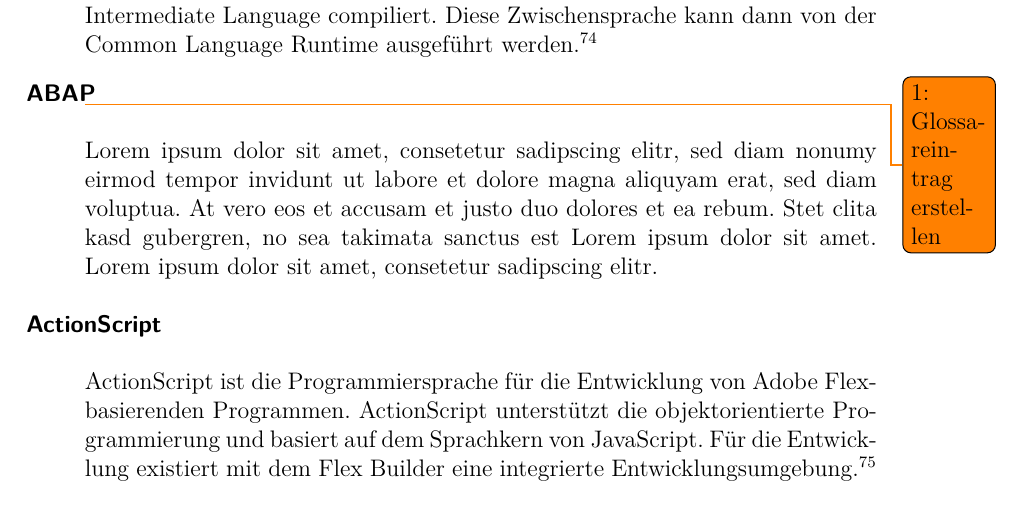
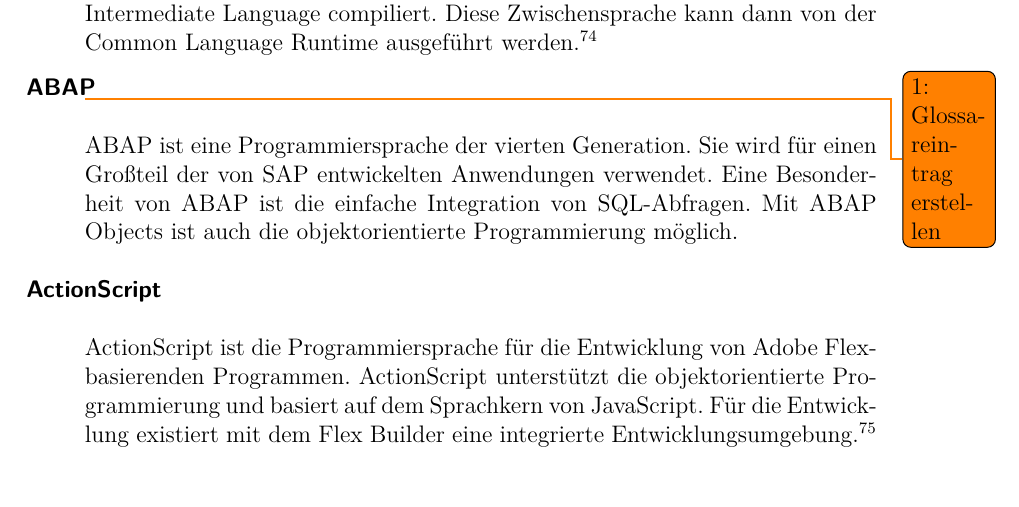
Before and after one commit to Fabian-K/Bachelorarbeit, a LaTeX document (bachelorarbeit.tex, which reads wa-abkuerzungen.tex): part of page 83 of 91, cut so that both start at the same text. Compiled offline with pdfLaTeX; an older LaTeX class or package is replaced by its successor.

Commit message:
autocommit

```diff
--- a/wa-abkuerzungen.tex
+++ b/wa-abkuerzungen.tex
@@ -156,6 +156,6 @@ name=\gls{abap},
 sort=ABAP,
 description={
 \todonum{Glossareintrag erstellen}
-Lorem ipsum dolor sit amet, consetetur sadipscing elitr, sed diam nonumy eirmod tempor invidunt ut labore et dolore magna aliquyam erat, sed diam voluptua. At vero eos et accusam et justo duo dolores et ea rebum. Stet clita kasd gubergren, no sea takimata sanctus est Lorem ipsum dolor sit amet. Lorem ipsum dolor sit amet, consetetur sadipscing elitr.
+\gls{abap} ist eine Programmiersprache der vierten Generation. Sie wird für einen Großteil der von SAP entwickelten Anwendungen verwendet. Eine Besonderheit von \gls{abap} ist die einfache Integration von \gls{sql}-Abfragen. Mit \gls{abap} Objects ist auch die objektorientierte Programmierung möglich.
 }
 }
```
